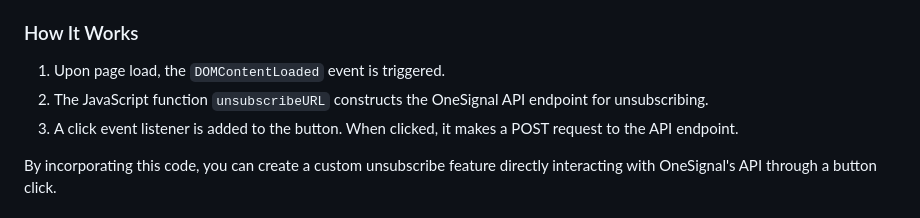
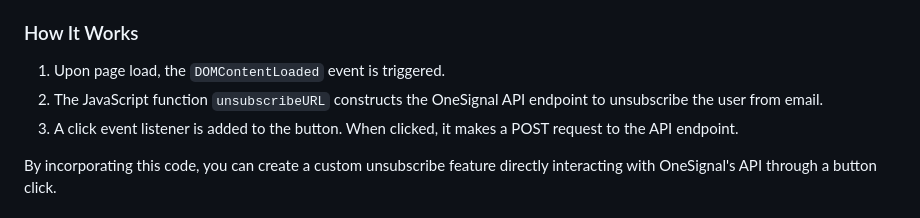
Before and after one commit to OneSignalDevelopers/unsubscribe-page-sample, a Markdown page: README.md, the part around the change. GitHub-like rendering.

```diff
--- a/README.md
+++ b/README.md
@@ -134,7 +134,7 @@ buttonEl.addEventListener("click", onClick);
 ### How It Works
 
 1. Upon page load, the `DOMContentLoaded` event is triggered.
-2. The JavaScript function `unsubscribeURL` constructs the OneSignal API endpoint for unsubscribing.
+2. The JavaScript function `unsubscribeURL` constructs the OneSignal API endpoint to unsubscribe the user from email.
 3. A click event listener is added to the button. When clicked, it makes a POST request to the API endpoint.
 
 By incorporating this code, you can create a custom unsubscribe feature directly interacting with OneSignal's API through a button click.
```
